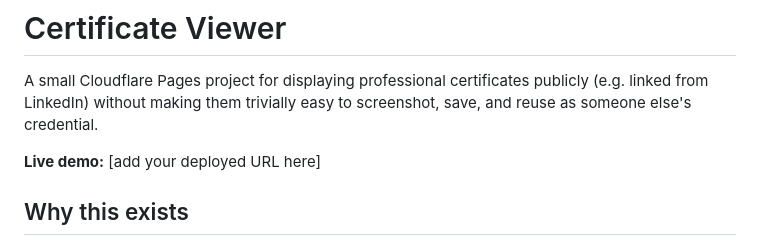
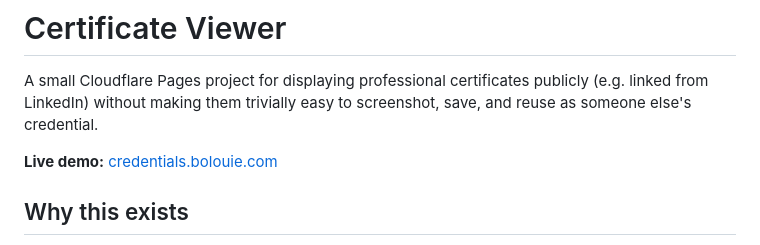
Before and after one commit to bolouie/cert-viewer, a Markdown page: README.md, the part around the change. Drawn GitHub-style.

Commit message:
chore: upadate README.md with live demo url

```diff
--- a/README.md
+++ b/README.md
@@ -4,7 +4,7 @@ A small Cloudflare Pages project for displaying professional certificates
 publicly (e.g. linked from LinkedIn) without making them trivially easy to
 screenshot, save, and reuse as someone else's credential.
 
-**Live demo:** [add your deployed URL here]
+**Live demo:** [credentials.bolouie.com](https://credentials.bolouie.com)
 
 ## Why this exists
 
```
